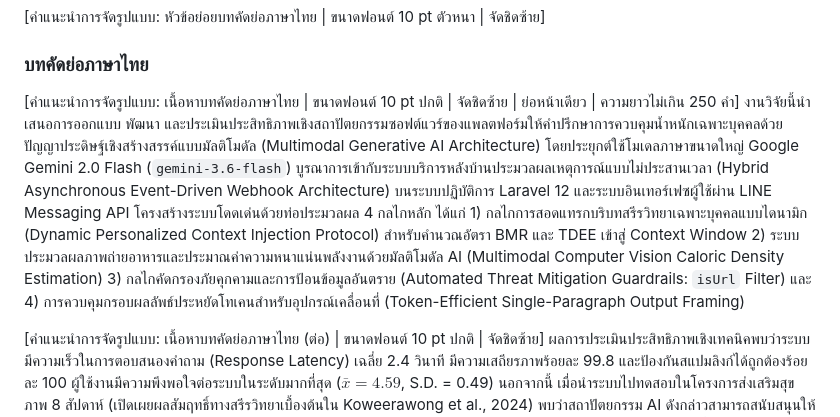
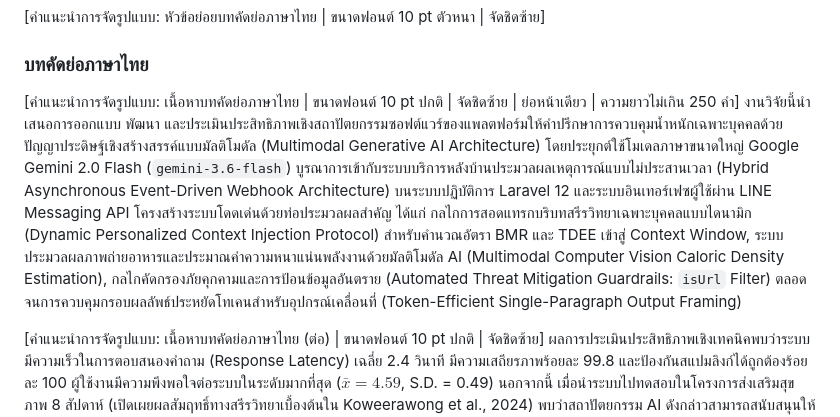
Before and after one commit to arc6828/happy-health2, a Markdown page: docs/paper/paper_th.md, the part around one of its changes. GitHub-like rendering.

```diff
--- a/docs/paper/paper_th.md
+++ b/docs/paper/paper_th.md
@@ -26,7 +26,7 @@
 ### บทคัดย่อภาษาไทย
 
 [คำแนะนำการจัดรูปแบบ: เนื้อหาบทคัดย่อภาษาไทย | ขนาดฟอนต์ 10 pt ปกติ | จัดชิดซ้าย | ย่อหน้าเดียว | ความยาวไม่เกิน 250 คำ]
-งานวิจัยนี้นำเสนอการออกแบบ พัฒนา และประเมินประสิทธิภาพเชิงสถาปัตยกรรมซอฟต์แวร์ของแพลตฟอร์มให้คำปรึกษาการควบคุมน้ำหนักเฉพาะบุคคลด้วยปัญญาประดิษฐ์เชิงสร้างสรรค์แบบมัลติโมดัล (Multimodal Generative AI Architecture) โดยประยุกต์ใช้โมเดลภาษาขนาดใหญ่ Google Gemini 2.0 Flash (`gemini-3.6-flash`) บูรณาการเข้ากับระบบบริการหลังบ้านประมวลผลเหตุการณ์แบบไม่ประสานเวลา (Hybrid Asynchronous Event-Driven Webhook Architecture) บนระบบปฏิบัติการ Laravel 12 และระบบอินเทอร์เฟซผู้ใช้ผ่าน LINE Messaging API โครงสร้างระบบโดดเด่นด้วยท่อประมวลผล 4 กลไกหลัก ได้แก่ 1) กลไกการสอดแทรกบริบทสรีรวิทยาเฉพาะบุคคลแบบไดนามิก (Dynamic Personalized Context Injection Protocol) สำหรับคำนวณอัตรา BMR และ TDEE เข้าสู่ Context Window 2) ระบบประมวลผลภาพถ่ายอาหารและประมาณค่าความหนาแน่นพลังงานด้วยมัลติโมดัล AI (Multimodal Computer Vision Caloric Density Estimation) 3) กลไกคัดกรองภัยคุกคามและการป้อนข้อมูลอันตราย (Automated Threat Mitigation Guardrails: `isUrl` Filter) และ 4) การควบคุมกรอบผลลัพธ์ประหยัดโทเคนสำหรับอุปกรณ์เคลื่อนที่ (Token-Efficient Single-Paragraph Output Framing)
+งานวิจัยนี้นำเสนอการออกแบบ พัฒนา และประเมินประสิทธิภาพเชิงสถาปัตยกรรมซอฟต์แวร์ของแพลตฟอร์มให้คำปรึกษาการควบคุมน้ำหนักเฉพาะบุคคลด้วยปัญญาประดิษฐ์เชิงสร้างสรรค์แบบมัลติโมดัล (Multimodal Generative AI Architecture) โดยประยุกต์ใช้โมเดลภาษาขนาดใหญ่ Google Gemini 2.0 Flash (`gemini-3.6-flash`) บูรณาการเข้ากับระบบบริการหลังบ้านประมวลผลเหตุการณ์แบบไม่ประสานเวลา (Hybrid Asynchronous Event-Driven Webhook Architecture) บนระบบปฏิบัติการ Laravel 12 และระบบอินเทอร์เฟซผู้ใช้ผ่าน LINE Messaging API โครงสร้างระบบโดดเด่นด้วยท่อประมวลผลสำคัญ ได้แก่ กลไกการสอดแทรกบริบทสรีรวิทยาเฉพาะบุคคลแบบไดนามิก (Dynamic Personalized Context Injection Protocol) สำหรับคำนวณอัตรา BMR และ TDEE เข้าสู่ Context Window, ระบบประมวลผลภาพถ่ายอาหารและประมาณค่าความหนาแน่นพลังงานด้วยมัลติโมดัล AI (Multimodal Computer Vision Caloric Density Estimation), กลไกคัดกรองภัยคุกคามและการป้อนข้อมูลอันตราย (Automated Threat Mitigation Guardrails: `isUrl` Filter) ตลอดจนการควบคุมกรอบผลลัพธ์ประหยัดโทเคนสำหรับอุปกรณ์เคลื่อนที่ (Token-Efficient Single-Paragraph Output Framing)
 
 [คำแนะนำการจัดรูปแบบ: เนื้อหาบทคัดย่อภาษาไทย (ต่อ) | ขนาดฟอนต์ 10 pt ปกติ | จัดชิดซ้าย]
 ผลการประเมินประสิทธิภาพเชิงเทคนิคพบว่าระบบมีความเร็วในการตอบสนองคำถาม (Response Latency) เฉลี่ย 2.4 วินาที มีความเสถียรภาพร้อยละ 99.8 และป้องกันสแปมลิงก์ได้ถูกต้องร้อยละ 100 ผู้ใช้งานมีความพึงพอใจต่อระบบในระดับมากที่สุด ($\bar{x} = 4.59$, S.D. = 0.49) นอกจากนี้ เมื่อนำระบบไปทดสอบในโครงการส่งเสริมสุขภาพ 8 สัปดาห์ (เปิดเผยผลสัมฤทธิ์ทางสรีรวิทยาเบื้องต้นใน Koweerawong et al., 2024) พบว่าสถาปัตยกรรม AI ดังกล่าวสามารถสนับสนุนให้กลุ่มตัวอย่างมีน้ำหนักตัวลดลงเฉลี่ย 1.69 กิโลกรัม ($p < .001$) และเปอร์เซ็นต์ไขมันลดลงร้อยละ 1.36 ($p < .001$) งานวิจัยนี้ยืนยันว่าการออกแบบสถาปัตยกรรม Generative AI ร่วมกับระบบรักษาความปลอดภัยและการฉีดบริบทเป็นรูปแบบการพัฒนาที่ทรงประสิทธิภาพสำหรับนวัตกรรมสุขภาพดิจิทัล
```
Also changed, not shown: other parts of docs/paper/paper_th.md (+1 -1 lines), docs/paper/paper_en.md (+1 -1 lines).
